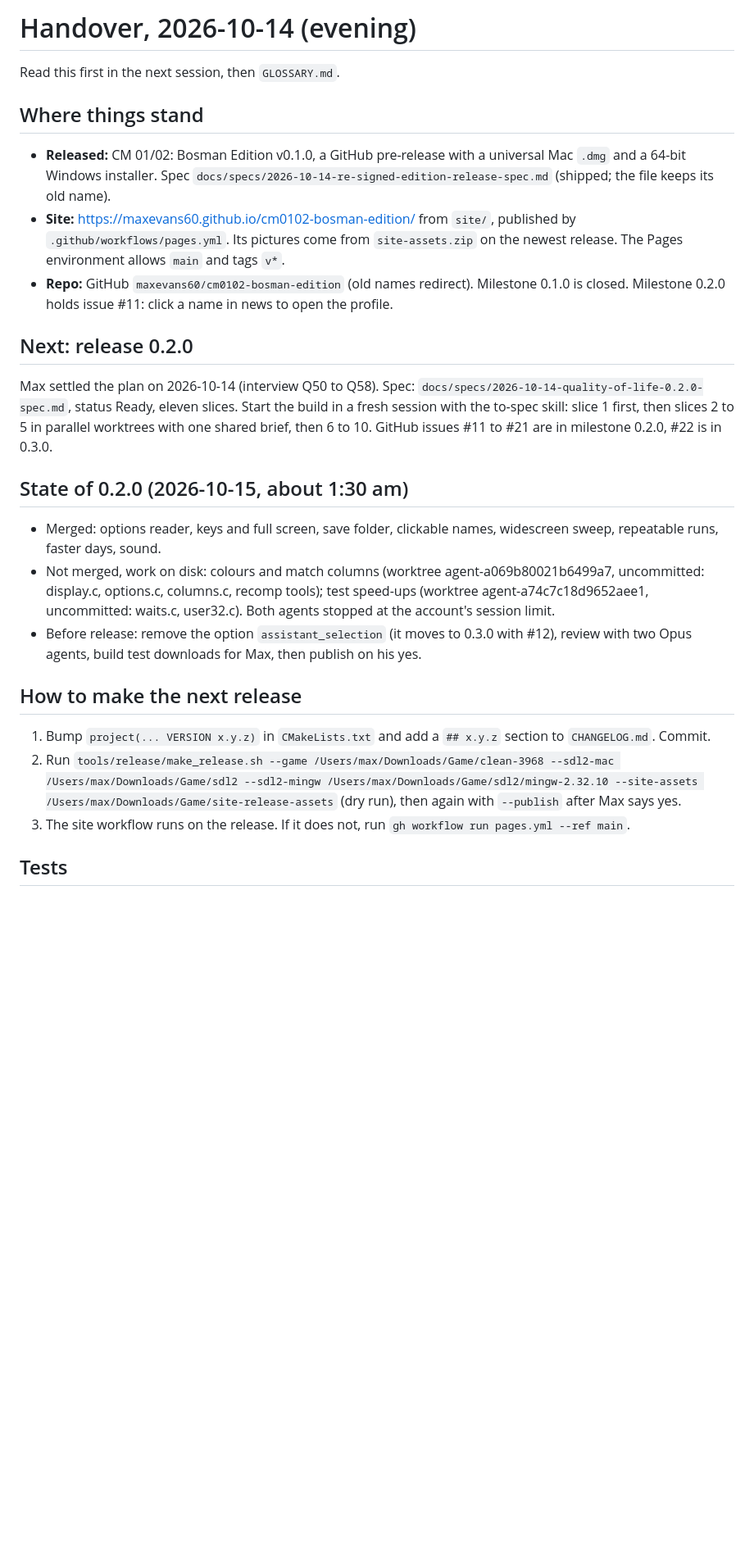
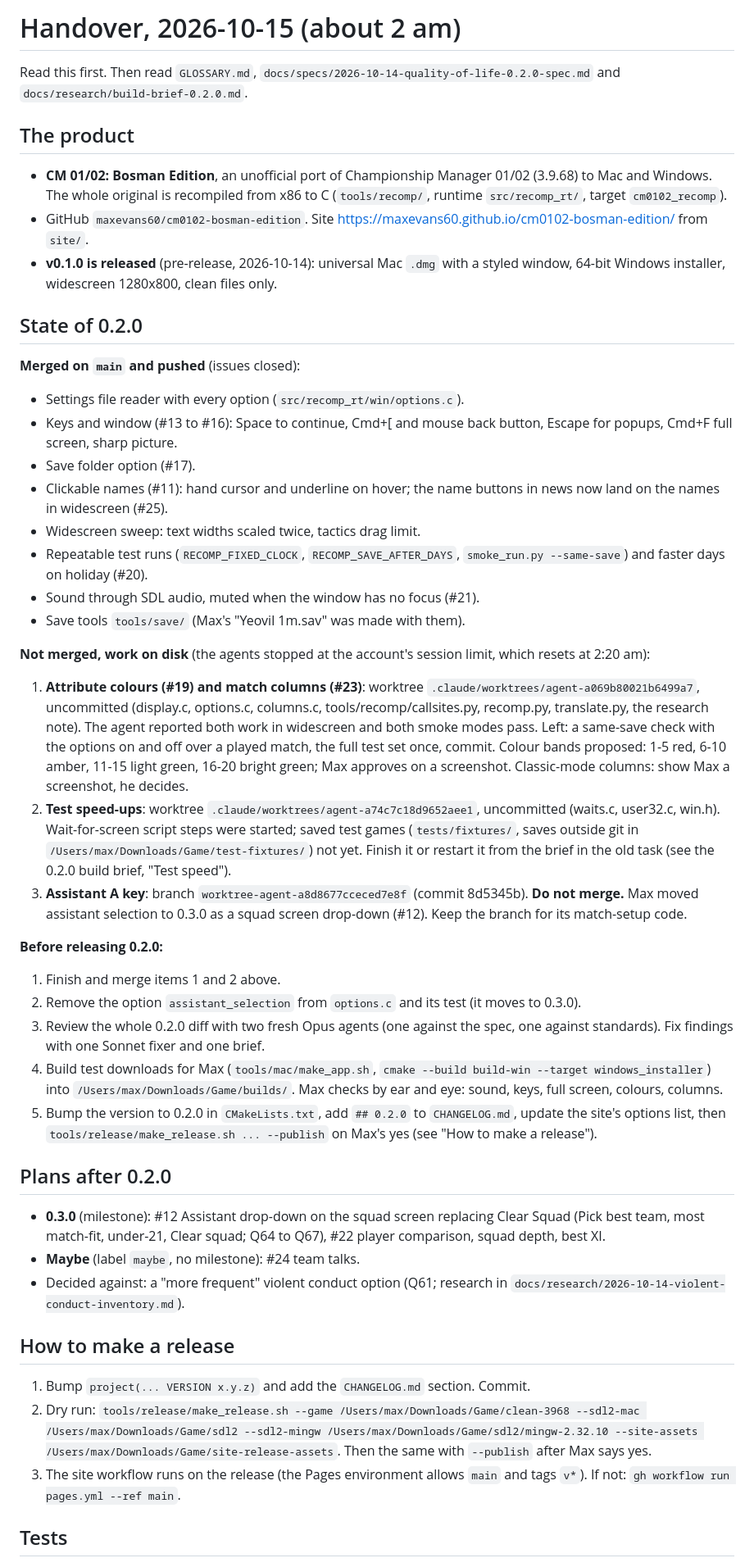
Before and after one commit to nunofaria007/cm0102-bosman-edition, a Markdown page: docs/HANDOVER.md, the part around one of its changes. Shown at 82% size. Rendered like a GitHub page; blank space fills up the shorter version.

Commit message:
Write the handover for the next session
Co-Authored-By: Claude Opus 5.5 <noreply@anthropic.com>

```diff
--- a/docs/HANDOVER.md
+++ b/docs/HANDOVER.md
@@ -1,28 +1,48 @@
-# Handover, 2026-10-14 (evening)
+# Handover, 2026-10-15 (about 2 am)
 
-Read this first in the next session, then `GLOSSARY.md`.
+Read this first. Then read `GLOSSARY.md`, `docs/specs/2026-10-14-quality-of-life-0.2.0-spec.md` and `docs/research/build-brief-0.2.0.md`.
 
-## Where things stand
+## The product
 
-- **Released:** CM 01/02: Bosman Edition v0.1.0, a GitHub pre-release with a universal Mac `.dmg` and a 64-bit Windows installer. Spec `docs/specs/2026-10-14-re-signed-edition-release-spec.md` (shipped; the file keeps its old name).
-- **Site:** https://maxevans60.github.io/cm0102-bosman-edition/ from `site/`, published by `.github/workflows/pages.yml`. Its pictures come from `site-assets.zip` on the newest release. The Pages environment allows `main` and tags `v*`.
-- **Repo:** GitHub `maxevans60/cm0102-bosman-edition` (old names redirect). Milestone 0.1.0 is closed. Milestone 0.2.0 holds issue #11: click a name in news to open the profile.
+- **CM 01/02: Bosman Edition**, an unofficial port of Championship Manager 01/02 (3.9.68) to Mac and Windows. The whole original is recompiled from x86 to C (`tools/recomp/`, runtime `src/recomp_rt/`, target `cm0102_recomp`).
+- GitHub `maxevans60/cm0102-bosman-edition`. Site https://maxevans60.github.io/cm0102-bosman-edition/ from `site/`.
+- **v0.1.0 is released** (pre-release, 2026-10-14): universal Mac `.dmg` with a styled window, 64-bit Windows installer, widescreen 1280x800, clean files only.
 
-## Next: release 0.2.0
+## State of 0.2.0
 
-Max settled the plan on 2026-10-14 (interview Q50 to Q58). Spec: `docs/specs/2026-10-14-quality-of-life-0.2.0-spec.md`, status Ready, eleven slices. Start the build in a fresh session with the to-spec skill: slice 1 first, then slices 2 to 5 in parallel worktrees with one shared brief, then 6 to 10. GitHub issues #11 to #21 are in milestone 0.2.0, #22 is in 0.3.0.
+**Merged on `main` and pushed** (issues closed):
+- Settings file reader with every option (`src/recomp_rt/win/options.c`).
+- Keys and window (#13 to #16): Space to continue, Cmd+[ and mouse back button, Escape for popups, Cmd+F full screen, sharp picture.
+- Save folder option (#17).
+- Clickable names (#11): hand cursor and underline on hover; the name buttons in news now land on the names in widescreen (#25).
+- Widescreen sweep: text widths scaled twice, tactics drag limit.
+- Repeatable test runs (`RECOMP_FIXED_CLOCK`, `RECOMP_SAVE_AFTER_DAYS`, `smoke_run.py --same-save`) and faster days on holiday (#20).
+- Sound through SDL audio, muted when the window has no focus (#21).
+- Save tools `tools/save/` (Max's "Yeovil 1m.sav" was made with them).
 
-## State of 0.2.0 (2026-10-15, about 1:30 am)
+**Not merged, work on disk** (the agents stopped at the account's session limit, which resets at 2:20 am):
+1. **Attribute colours (#19) and match columns (#23)**: worktree `.claude/worktrees/agent-a069b80021b6499a7`, uncommitted (display.c, options.c, columns.c, tools/recomp/callsites.py, recomp.py, translate.py, the research note). The agent reported both work in widescreen and both smoke modes pass. Left: a same-save check with the options on and off over a played match, the full test set once, commit. Colour bands proposed: 1-5 red, 6-10 amber, 11-15 light green, 16-20 bright green; Max approves on a screenshot. Classic-mode columns: show Max a screenshot, he decides.
+2. **Test speed-ups**: worktree `.claude/worktrees/agent-a74c7c18d9652aee1`, uncommitted (waits.c, user32.c, win.h). Wait-for-screen script steps were started; saved test games (`tests/fixtures/`, saves outside git in `/Users/max/Downloads/Game/test-fixtures/`) not yet. Finish it or restart it from the brief in the old task (see the 0.2.0 build brief, "Test speed").
+3. **Assistant A key**: branch `worktree-agent-a8d8677cceced7e8f` (commit 8d5345b). **Do not merge.** Max moved assistant selection to 0.3.0 as a squad screen drop-down (#12). Keep the branch for its match-setup code.
 
-- Merged: options reader, keys and full screen, save folder, clickable names, widescreen sweep, repeatable runs, faster days, sound.
-- Not merged, work on disk: colours and match columns (worktree agent-a069b80021b6499a7, uncommitted: display.c, options.c, columns.c, recomp tools); test speed-ups (worktree agent-a74c7c18d9652aee1, uncommitted: waits.c, user32.c). Both agents stopped at the account's session limit.
-- Before release: remove the option `assistant_selection` (it moves to 0.3.0 with #12), review with two Opus agents, build test downloads for Max, then publish on his yes.
+**Before releasing 0.2.0:**
+1. Finish and merge items 1 and 2 above.
+2. Remove the option `assistant_selection` from `options.c` and its test (it moves to 0.3.0).
+3. Review the whole 0.2.0 diff with two fresh Opus agents (one against the spec, one against standards). Fix findings with one Sonnet fixer and one brief.
+4. Build test downloads for Max (`tools/mac/make_app.sh`, `cmake --build build-win --target windows_installer`) into `/Users/max/Downloads/Game/builds/`. Max checks by ear and eye: sound, keys, full screen, colours, columns.
+5. Bump the version to 0.2.0 in `CMakeLists.txt`, add `## 0.2.0` to `CHANGELOG.md`, update the site's options list, then `tools/release/make_release.sh ... --publish` on Max's yes (see "How to make a release").
 
-## How to make the next release
+## Plans after 0.2.0
 
-1. Bump `project(... VERSION x.y.z)` in `CMakeLists.txt` and add a `## x.y.z` section to `CHANGELOG.md`. Commit.
-2. Run `tools/release/make_release.sh --game /Users/max/Downloads/Game/clean-3968 --sdl2-mac /Users/max/Downloads/Game/sdl2 --sdl2-mingw /Users/max/Downloads/Game/sdl2/mingw-2.32.10 --site-assets /Users/max/Downloads/Game/site-release-assets` (dry run), then again with `--publish` after Max says yes.
-3. The site workflow runs on the release. If it does not, run `gh workflow run pages.yml --ref main`.
+- **0.3.0** (milestone): #12 Assistant drop-down on the squad screen replacing Clear Squad (Pick best team, most match-fit, under-21, Clear squad; Q64 to Q67), #22 player comparison, squad depth, best XI.
+- **Maybe** (label `maybe`, no milestone): #24 team talks.
+- Decided against: a "more frequent" violent conduct option (Q61; research in `docs/research/2026-10-14-violent-conduct-inventory.md`).
+
+## How to make a release
+
+1. Bump `project(... VERSION x.y.z)` and add the `CHANGELOG.md` section. Commit.
+2. Dry run: `tools/release/make_release.sh --game /Users/max/Downloads/Game/clean-3968 --sdl2-mac /Users/max/Downloads/Game/sdl2 --sdl2-mingw /Users/max/Downloads/Game/sdl2/mingw-2.32.10 --site-assets /Users/max/Downloads/Game/site-release-assets`. Then the same with `--publish` after Max says yes.
+3. The site workflow runs on the release (the Pages environment allows `main` and tags `v*`). If not: `gh workflow run pages.yml --ref main`.
 
 ## Tests
 
```
Also changed, not shown: other parts of docs/HANDOVER.md (+9 -15 lines).
